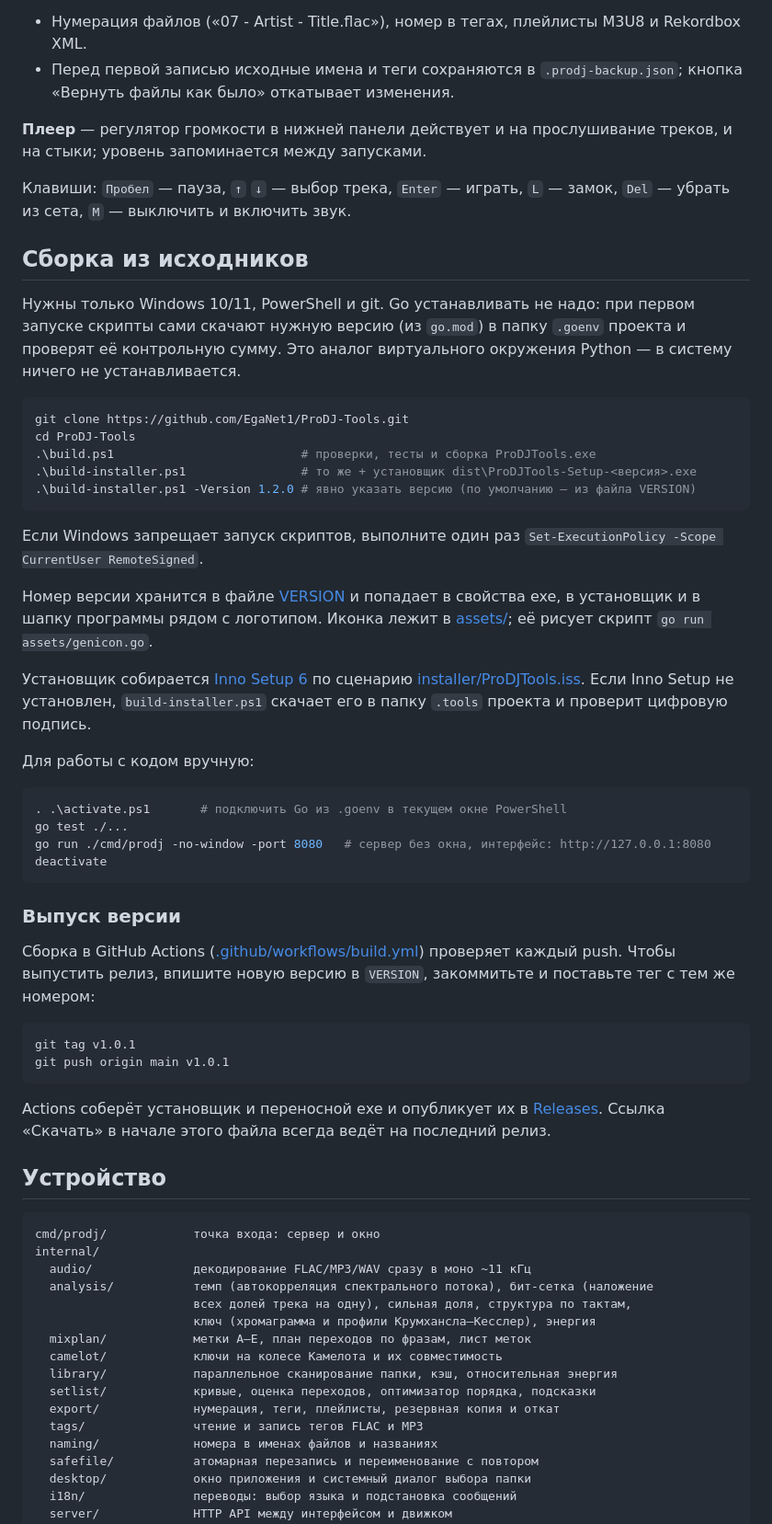
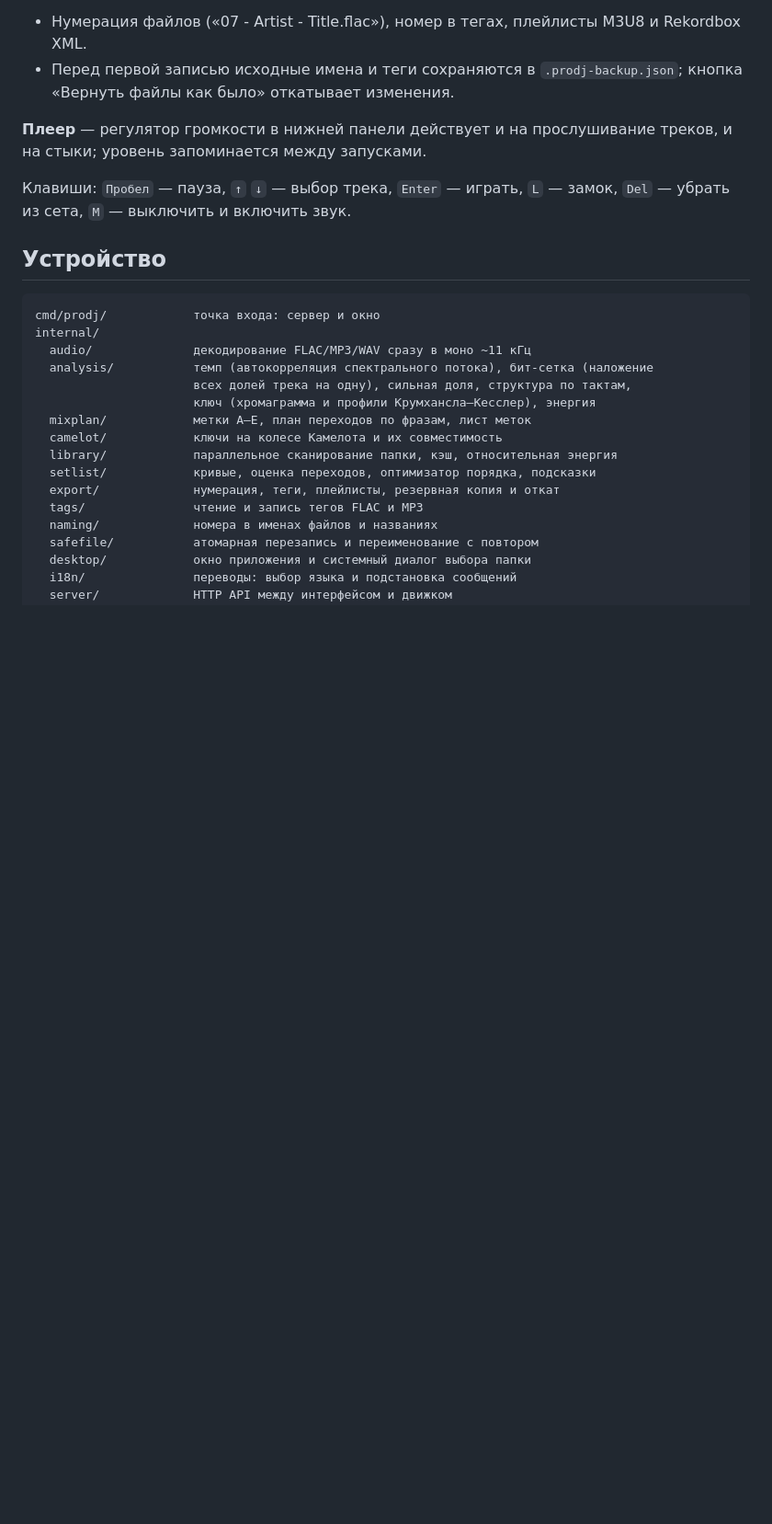
Before and after one commit to EgaNet1/ProDJ-Tools, a Markdown page: README.md, the part around the change. Shown at 92% size. GitHub-like rendering; blank space fills up the shorter version.

Commit message:
Remove build instructions from README.md
Removed the 'Сборка из исходников' section from README.md, including build instructions and version release notes.

````diff
--- a/README.md
+++ b/README.md
@@ -66,44 +66,6 @@
 
 Клавиши: `Пробел` — пауза, `↑` `↓` — выбор трека, `Enter` — играть, `L` — замок, `Del` — убрать из сета, `M` — выключить и включить звук.
 
-## Сборка из исходников
-
-Нужны только Windows 10/11, PowerShell и git. Go устанавливать не надо: при первом запуске скрипты сами скачают нужную версию (из `go.mod`) в папку `.goenv` проекта и проверят её контрольную сумму. Это аналог виртуального окружения Python — в систему ничего не устанавливается.
-
-```powershell
-git clone https://github.com/EgaNet1/ProDJ-Tools.git
-cd ProDJ-Tools
-.\build.ps1                          # проверки, тесты и сборка ProDJTools.exe
-.\build-installer.ps1                # то же + установщик dist\ProDJTools-Setup-<версия>.exe
-.\build-installer.ps1 -Version 1.2.0 # явно указать версию (по умолчанию — из файла VERSION)
-```
-
-Если Windows запрещает запуск скриптов, выполните один раз `Set-ExecutionPolicy -Scope CurrentUser RemoteSigned`.
-
-Номер версии хранится в файле [VERSION](VERSION) и попадает в свойства exe, в установщик и в шапку программы рядом с логотипом. Иконка лежит в [assets/](assets/); её рисует скрипт `go run assets/genicon.go`.
-
-Установщик собирается [Inno Setup 6](https://jrsoftware.org/isinfo.php) по сценарию [installer/ProDJTools.iss](installer/ProDJTools.iss). Если Inno Setup не установлен, `build-installer.ps1` скачает его в папку `.tools` проекта и проверит цифровую подпись.
-
-Для работы с кодом вручную:
-
-```powershell
-. .\activate.ps1       # подключить Go из .goenv в текущем окне PowerShell
-go test ./...
-go run ./cmd/prodj -no-window -port 8080   # сервер без окна, интерфейс: http://127.0.0.1:8080
-deactivate
-```
-
-### Выпуск версии
-
-Сборка в GitHub Actions ([.github/workflows/build.yml](.github/workflows/build.yml)) проверяет каждый push. Чтобы выпустить релиз, впишите новую версию в `VERSION`, закоммитьте и поставьте тег с тем же номером:
-
-```powershell
-git tag v1.0.1
-git push origin main v1.0.1
-```
-
-Actions соберёт установщик и переносной exe и опубликует их в [Releases](https://github.com/EgaNet1/ProDJ-Tools/releases). Ссылка «Скачать» в начале этого файла всегда ведёт на последний релиз.
-
 ## Устройство
 
 ```
````
